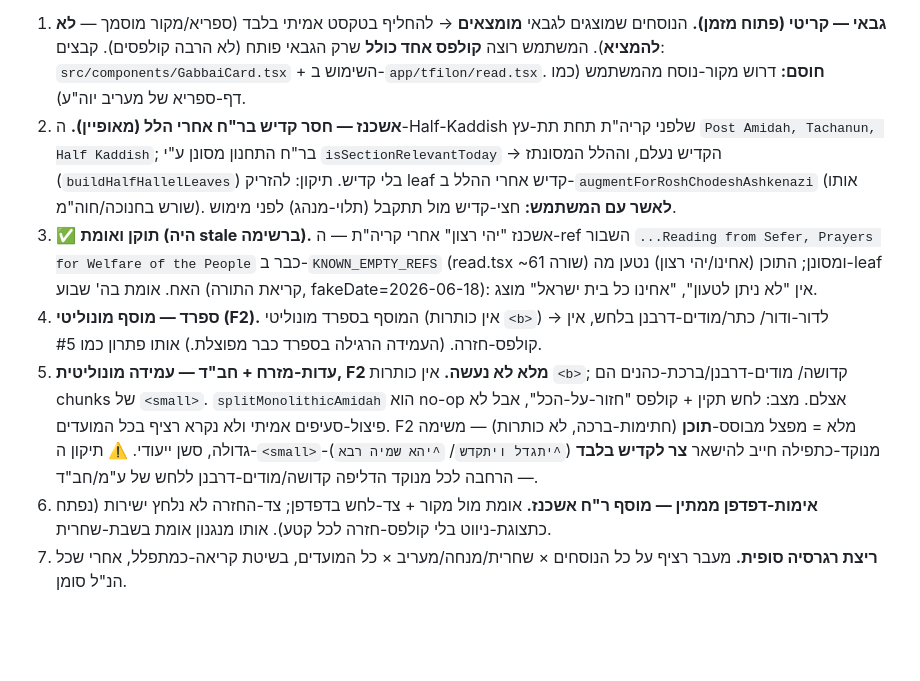
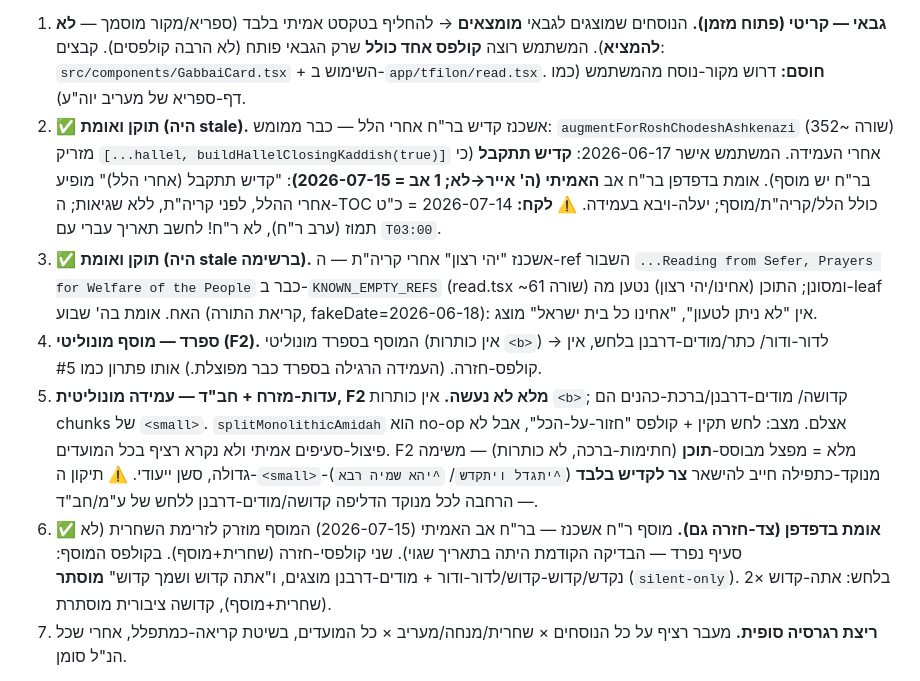
Before and after one commit to ITSHAKDVIR/chavruta, a Markdown page: SIDDUR_HANDOFF.md, the part around the change. Rendered like a GitHub page; blank space fills up the shorter version.

Commit message:
Handoff: #2 (RC Hallel kaddish) + #6 (RC Musaf chazara) verified — both stale
Both were already implemented; browser-verified on the REAL RC Av (1 Av =
2026-07-15; the earlier 07-14 test date was 29 Tammuz, erev RC — not RC).
- #2: 'קדיש תתקבל (אחרי הלל)' present after Hallel, before Torah reading, no
  errors; user confirmed תתקבל (RC has Musaf). TOC has הלל/קריה"ת/מוסף.
- #6: RC Musaf injects into the shacharit flow (not a separate section). Musaf
  chazara collapse shows full public Kedushah + Modim DeRabbanan; אתה קדוש hidden
  (silent-only). Silent shows אתה קדוש ×2, public Kedushah hidden.
Lesson noted: compute Hebrew dates with an explicit T03:00 to avoid TZ day-shift.

Co-Authored-By: Claude Opus 4.8 (1M context) <noreply@anthropic.com>

```diff
--- a/SIDDUR_HANDOFF.md
+++ b/SIDDUR_HANDOFF.md
@@ -36,11 +36,12 @@
    אמיתי בלבד (ספריא/מקור מוסמך — **לא להמציא**). המשתמש רוצה **קולפס אחד כולל** שרק
    הגבאי פותח (לא הרבה קולפסים). קבצים: `src/components/GabbaiCard.tsx` + השימוש ב-`app/tfilon/read.tsx`.
    **חוסם:** דרוש מקור-נוסח מהמשתמש (כמו דף-ספריא של מעריב יוה"ע).
-2. **אשכנז — חסר קדיש בר"ח אחרי הלל (מאופיין).** ה-Half-Kaddish שלפני קריה"ת תחת תת-עץ
-   `Post Amidah, Tachanun, Half Kaddish`; בר"ח התחנון מסונן ע"י `isSectionRelevantToday`
-   → הקדיש נעלם, וההלל המסונתז (`buildHalfHallelLeaves`) בלי קדיש. תיקון: להזריק leaf
-   קדיש אחרי ההלל ב-`augmentForRoshChodeshAshkenazi` (אותו שורש בחנוכה/חוה"מ).
-   **לאשר עם המשתמש:** חצי-קדיש מול תתקבל (תלוי-מנהג) לפני מימוש.
+2. ✅ **תוקן ואומת (היה stale).** אשכנז קדיש בר"ח אחרי הלל — כבר ממומש:
+   `augmentForRoshChodeshAshkenazi` (שורה ~352) מזריק `[...hallel, buildHallelClosingKaddish(true)]`
+   אחרי העמידה. המשתמש אישר 2026-06-17: **קדיש תתקבל** (כי בר"ח יש מוסף). אומת בדפדפן
+   בר"ח אב **האמיתי (ה' אייר→לא; 1 אב = 2026-07-15)**: "קדיש תתקבל (אחרי הלל)" מופיע
+   אחרי ההלל, לפני קריה"ת, ללא שגיאות; ה-TOC כולל הלל/קריה"ת/מוסף; יעלה-ויבא בעמידה.
+   ⚠️ **לקח:** 2026-07-14 = כ"ט תמוז (ערב ר"ח), לא ר"ח! לחשב תאריך עברי עם `T03:00`.
 3. ✅ **תוקן ואומת (היה stale ברשימה).** אשכנז "יהי רצון" אחרי קריה"ת — ה-ref השבור
    `...Reading from Sefer, Prayers for Welfare of the People` כבר ב-`KNOWN_EMPTY_REFS`
    (read.tsx ~שורה 61) ומסונן; התוכן (אחינו/יהי רצון) נטען מה-leaf האח. אומת בה' שבוע
@@ -53,8 +54,10 @@
    F2 מלא = מפצל מבוסס-**תוכן** (חתימות-ברכה, לא כותרות) — משימה גדולה, סשן ייעודי.
    ⚠️ תיקון ה-`<small>`-מנוקד-כתפילה חייב להישאר **צר לקדיש בלבד** (`^יתגדל ויתקדש`/
    `^יהא שמיה רבא`) — הרחבה לכל מנוקד הדליפה קדושה/מודים-דרבנן ללחש של ע"מ/חב"ד.
-6. **אימות-דפדפן ממתין — מוסף ר"ח אשכנז.** אומת מול מקור + צד-לחש בדפדפן; צד-החזרה לא
-   נלחץ ישירות (נפתח כתצוגת-ניווט בלי קולפס-חזרה לכל קטע). אותו מנגנון אומת בשבת-שחרית.
+6. ✅ **אומת בדפדפן (צד-חזרה גם).** מוסף ר"ח אשכנז — בר"ח אב האמיתי (2026-07-15) המוסף
+   מוזרק לזרימת השחרית (לא סעיף נפרד — הבדיקה הקודמת היתה בתאריך שגוי). שני קולפסי-חזרה
+   (שחרית+מוסף). בקולפס המוסף: נקדש/קדוש-קדוש/לדור-ודור + מודים-דרבנן מוצגים, ו"אתה קדוש
+   ושמך קדוש" **מוסתר** (`silent-only`). בלחש: אתה-קדוש ×2 (שחרית+מוסף), קדושה ציבורית מוסתרת.
 7. **ריצת רגרסיה סופית.** מעבר רציף על כל הנוסחים × שחרית/מנחה/מעריב × כל המועדים,
    בשיטת קריאה-כמתפלל, אחרי שכל הנ"ל סומן.
 
```
